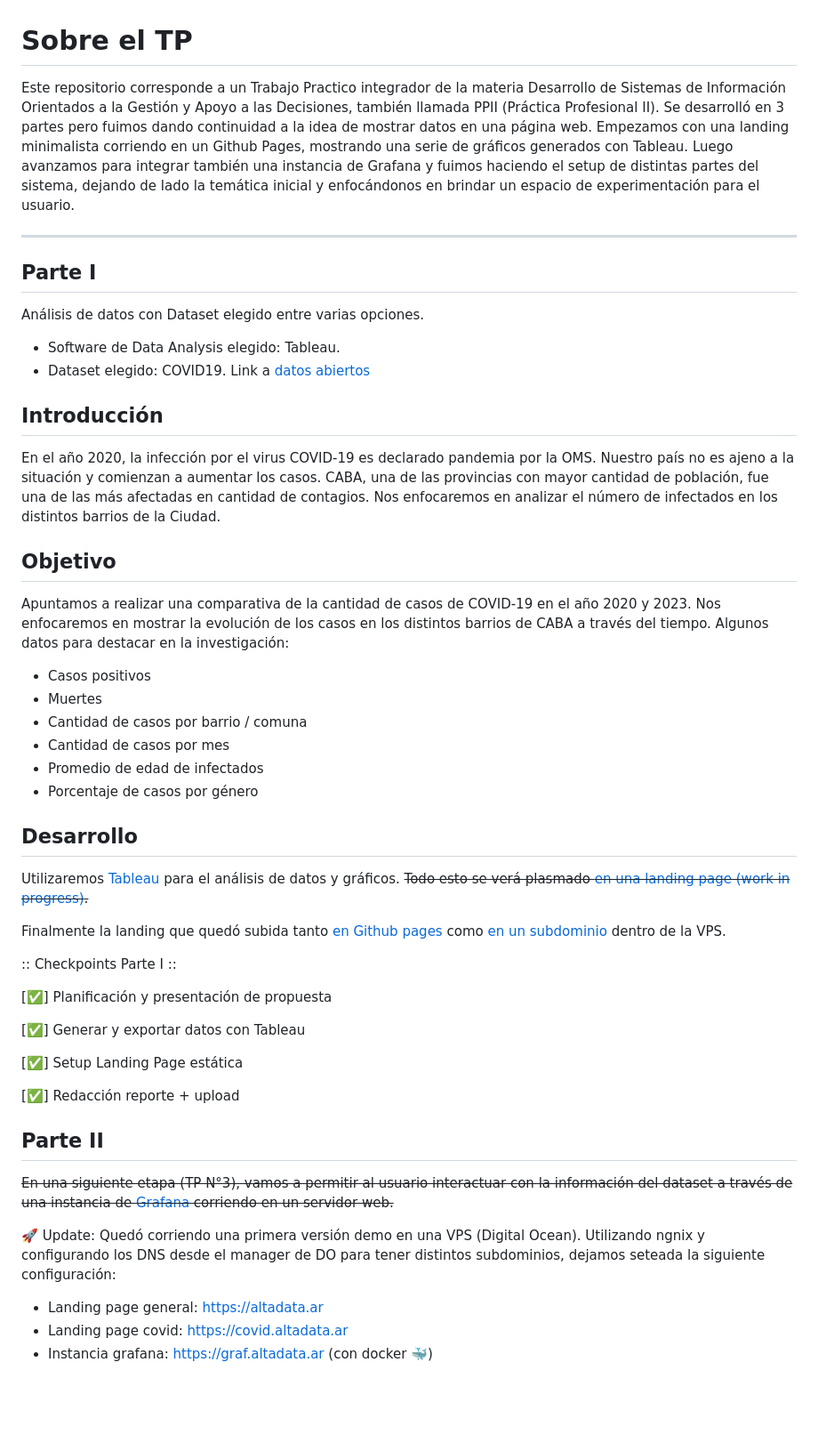
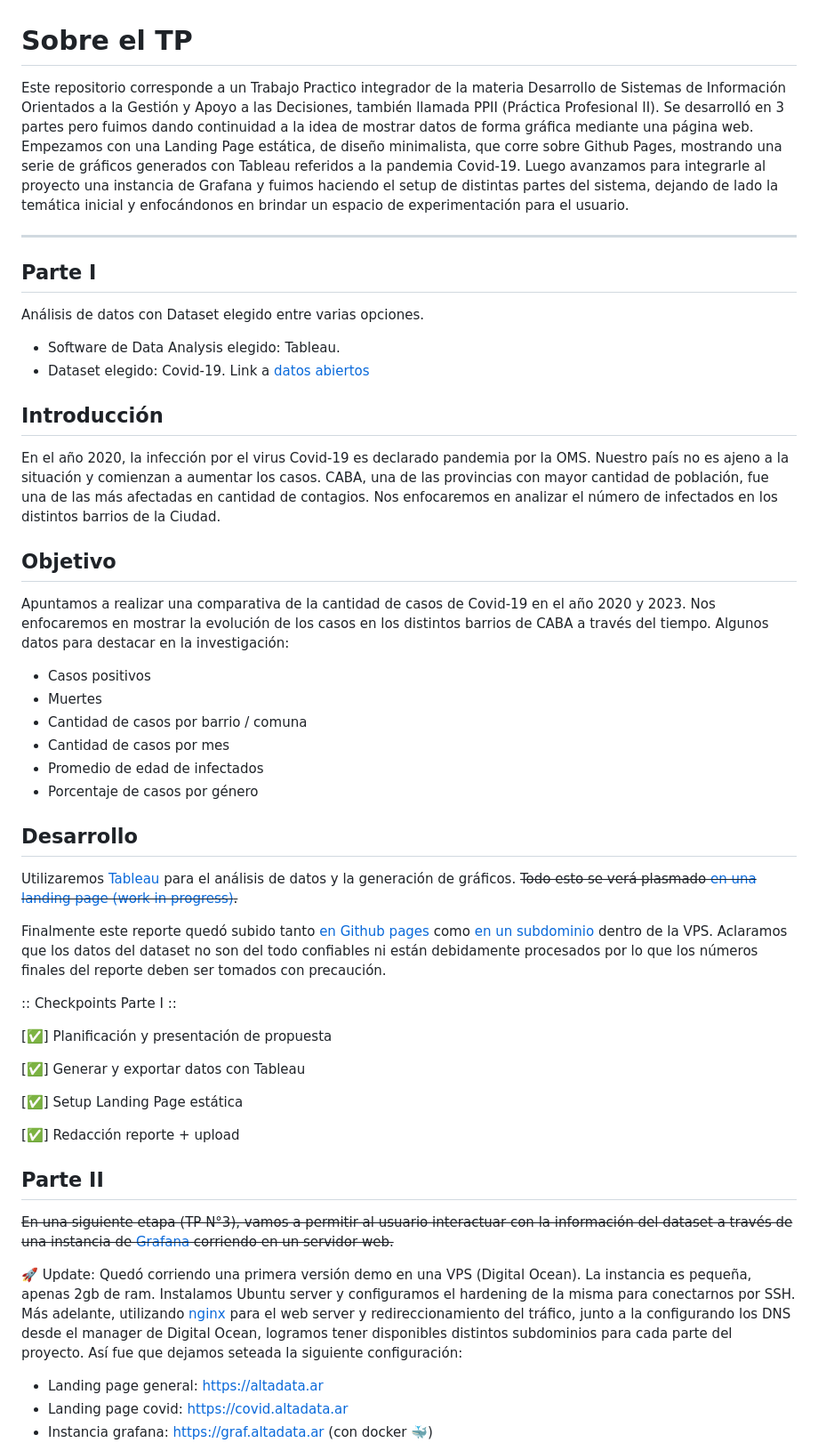
Before and after one commit to kaenovsky/enigma-dss, a Markdown page: README.md, the part around one of its changes. Shown at 89% size. Rendered like a GitHub page; blank space fills up the shorter version.

Commit message:
Fix Readme++

```diff
--- a/README.md
+++ b/README.md
@@ -1,6 +1,6 @@
 # Sobre el TP
 
-Este repositorio corresponde a un Trabajo Practico integrador de la materia Desarrollo de Sistemas de Información Orientados a la Gestión y Apoyo a las Decisiones, también llamada PPII (Práctica Profesional II). Se desarrolló en 3 partes pero fuimos dando continuidad a la idea de mostrar datos en una página web. Empezamos con una landing minimalista corriendo en un Github Pages, mostrando una serie de gráficos generados con Tableau. Luego avanzamos para integrar también una instancia de Grafana y fuimos haciendo el setup de distintas partes del sistema, dejando de lado la temática inicial y enfocándonos en brindar un espacio de experimentación para el usuario.
+Este repositorio corresponde a un Trabajo Practico integrador de la materia Desarrollo de Sistemas de Información Orientados a la Gestión y Apoyo a las Decisiones, también llamada PPII (Práctica Profesional II). Se desarrolló en 3 partes pero fuimos dando continuidad a la idea de mostrar datos de forma gráfica mediante una página web. Empezamos con una Landing Page estática, de diseño minimalista, que corre sobre Github Pages, mostrando una serie de gráficos generados con Tableau referidos a la pandemia Covid-19. Luego avanzamos para integrarle al proyecto una instancia de Grafana y fuimos haciendo el setup de distintas partes del sistema, dejando de lado la temática inicial y enfocándonos en brindar un espacio de experimentación para el usuario.
 
 ---
 
@@ -9,15 +9,15 @@ Este repositorio corresponde a un Trabajo Practico integrador de la materia Desa
 Análisis de datos con Dataset elegido entre varias opciones.
 
 - Software de Data Analysis elegido: Tableau.
-- Dataset elegido: COVID19. Link a [datos abiertos](https://data.buenosaires.gob.ar/dataset/casos-covid-19)
+- Dataset elegido: Covid-19. Link a [datos abiertos](https://data.buenosaires.gob.ar/dataset/casos-covid-19)
 
 ## Introducción
 
-En el año 2020, la infección por el virus COVID-19 es declarado pandemia por la OMS. Nuestro país no es ajeno a la situación y comienzan a aumentar los casos. CABA, una de las provincias con mayor cantidad de población, fue una de las más afectadas en cantidad de contagios. Nos enfocaremos en analizar el número de infectados en los distintos barrios de la Ciudad.
+En el año 2020, la infección por el virus Covid-19 es declarado pandemia por la OMS. Nuestro país no es ajeno a la situación y comienzan a aumentar los casos. CABA, una de las provincias con mayor cantidad de población, fue una de las más afectadas en cantidad de contagios. Nos enfocaremos en analizar el número de infectados en los distintos barrios de la Ciudad.
 
 ## Objetivo
 
-Apuntamos a realizar una comparativa de la cantidad de casos de COVID-19 en el año 2020 y 2023. Nos enfocaremos en mostrar la evolución de los casos en los distintos barrios de CABA a través del tiempo. Algunos datos para destacar en la investigación:
+Apuntamos a realizar una comparativa de la cantidad de casos de Covid-19 en el año 2020 y 2023. Nos enfocaremos en mostrar la evolución de los casos en los distintos barrios de CABA a través del tiempo. Algunos datos para destacar en la investigación:
 
 - Casos positivos
 - Muertes
@@ -28,9 +28,9 @@ Apuntamos a realizar una comparativa de la cantidad de casos de COVID-19 en el a
 
 ## Desarrollo
 
-Utilizaremos [Tableau](https://www.tableau.com/es-es) para el análisis de datos y gráficos. ~~Todo esto se verá plasmado [en una landing page (work in progress)](https://kaenovsky.github.io/enigma-dss/src/).~~
+Utilizaremos [Tableau](https://www.tableau.com/es-es) para el análisis de datos y la generación de gráficos. ~~Todo esto se verá plasmado [en una landing page (work in progress)](https://kaenovsky.github.io/enigma-dss/src/).~~
 
-Finalmente la landing que quedó subida tanto [en Github pages](https://kaenovsky.github.io/enigma-dss/src/) como [en un subdominio](https://covid.altadata.ar) dentro de la VPS.
+Finalmente este reporte quedó subido tanto [en Github pages](https://kaenovsky.github.io/enigma-dss/src/) como [en un subdominio](https://covid.altadata.ar) dentro de la VPS. Aclaramos que los datos del dataset no son del todo confiables ni están debidamente procesados por lo que los números finales del reporte deben ser tomados con precaución.
 
 :: Checkpoints Parte I ::
 
@@ -46,7 +46,7 @@ Finalmente la landing que quedó subida tanto [en Github pages](https://kaenovsk
 
 ~~En una siguiente etapa (TP N°3), vamos a permitir al usuario interactuar con la información del dataset a través de una instancia de [Grafana](https://grafana.com/) corriendo en un servidor web.~~
 
-🚀 Update: Quedó corriendo una primera versión demo en una VPS (Digital Ocean). Utilizando ngnix y configurando los DNS desde el manager de DO para tener distintos subdominios, dejamos seteada la siguiente configuración:
+🚀 Update: Quedó corriendo una primera versión demo en una VPS (Digital Ocean). La instancia es pequeña, apenas 2gb de ram. Instalamos Ubuntu server y configuramos el hardening de la misma para conectarnos por SSH. Más adelante, utilizando [nginx](https://nginx.org/en/) para el web server y redireccionamiento del tráfico, junto a la configurando los DNS desde el manager de Digital Ocean, logramos tener disponibles distintos subdominios para cada parte del proyecto. Así fue que dejamos seteada la siguiente configuración:
 
 - Landing page general: https://altadata.ar
 - Landing page covid: https://covid.altadata.ar
```
Also changed, not shown: other parts of README.md (+6 -4 lines).
